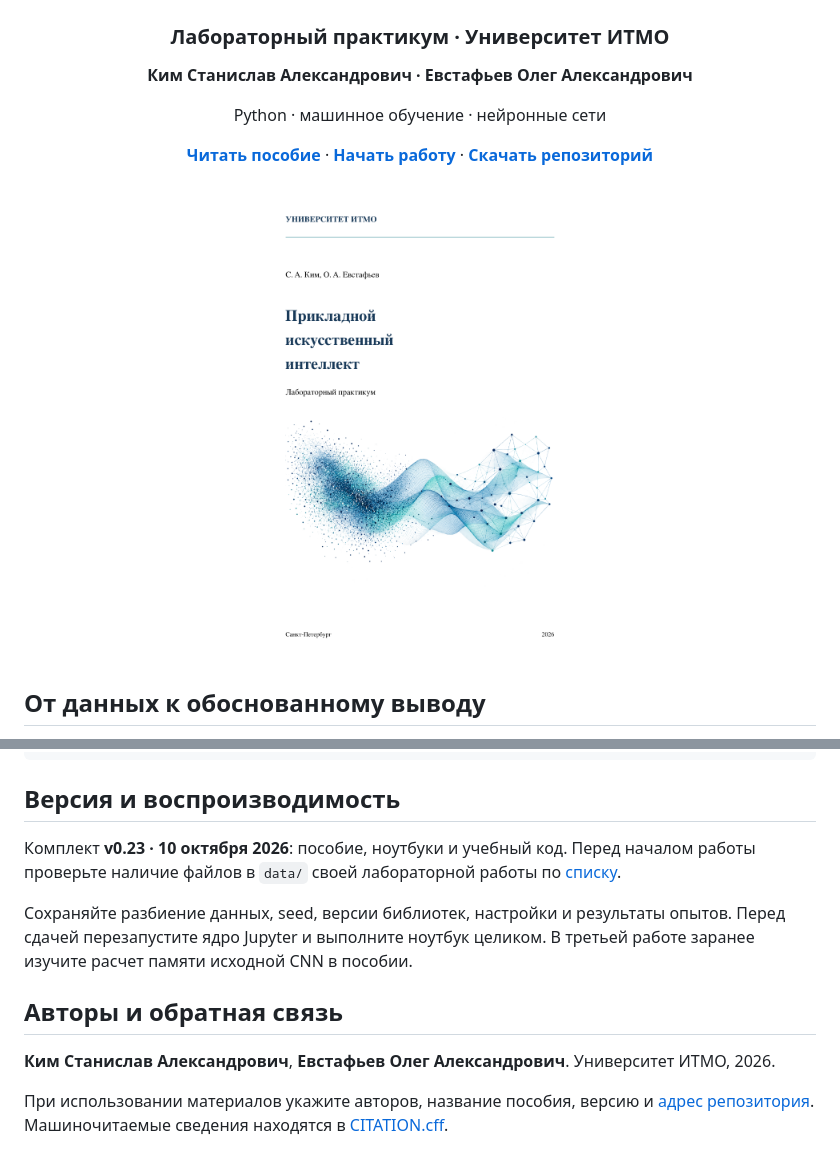
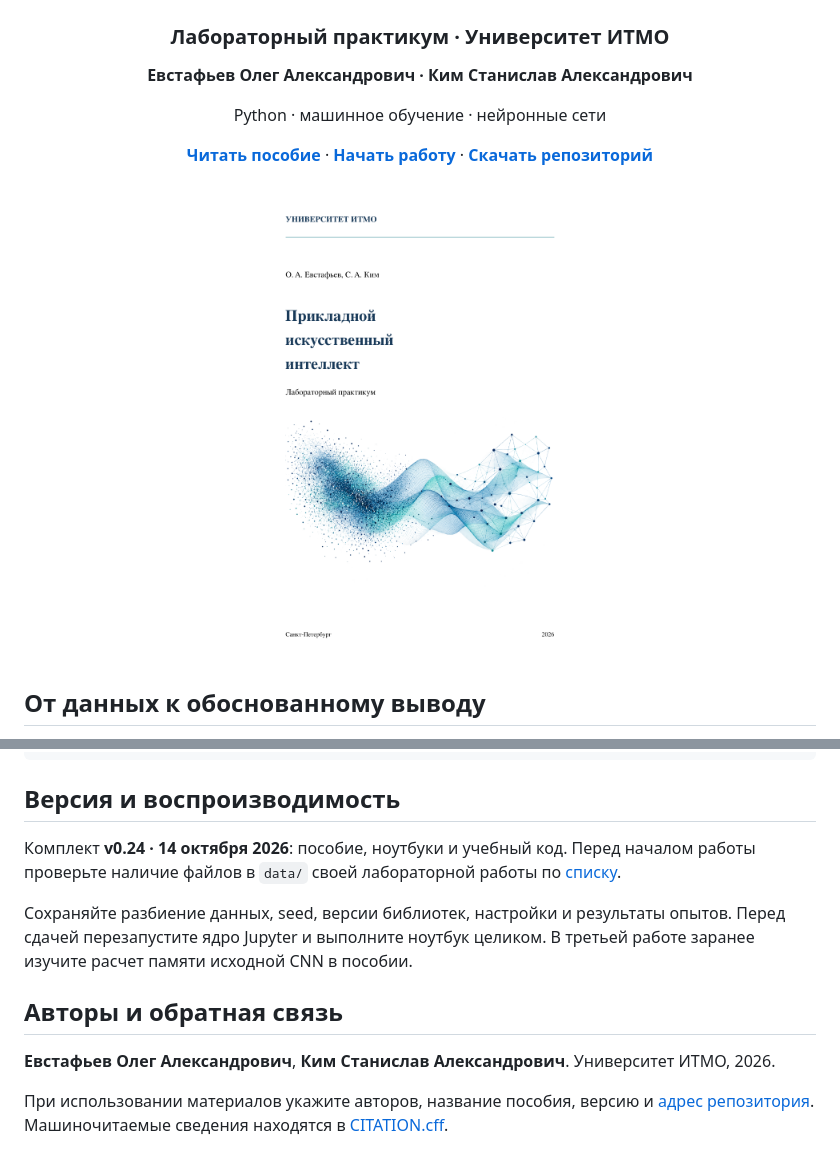
Before and after one commit to stalkim/itmo-ml-practicum, a Markdown page: README.md, 2 parts joined by grey strips. GitHub-like rendering; pictures changed too: book/cover-preview.png.

Commit message:
List Oleg Evstafyev as first author throughout the practicum

```diff
--- a/README.md
+++ b/README.md
@@ -4,7 +4,7 @@
 
 ### Лабораторный практикум · Университет ИТМО
 
-**Ким Станислав Александрович · Евстафьев Олег Александрович**
+**Евстафьев Олег Александрович · Ким Станислав Александрович**
 
 Python · машинное обучение · нейронные сети
 
@@ -55,13 +55,13 @@ CITATION.cff                  Авторы и сведения для цитир
 
 ## Версия и воспроизводимость
 
-Комплект **v0.23 · 10 октября 2026**: пособие, ноутбуки и учебный код. Перед началом работы проверьте наличие файлов в `data/` своей лабораторной работы по [списку](START_HERE.md#2-проверьте-данные).
+Комплект **v0.24 · 14 октября 2026**: пособие, ноутбуки и учебный код. Перед началом работы проверьте наличие файлов в `data/` своей лабораторной работы по [списку](START_HERE.md#2-проверьте-данные).
 
 Сохраняйте разбиение данных, seed, версии библиотек, настройки и результаты опытов. Перед сдачей перезапустите ядро Jupyter и выполните ноутбук целиком. В третьей работе заранее изучите расчет памяти исходной CNN в пособии.
 
 ## Авторы и обратная связь
 
-**Ким Станислав Александрович**, **Евстафьев Олег Александрович**. Университет ИТМО, 2026.
+**Евстафьев Олег Александрович**, **Ким Станислав Александрович**. Университет ИТМО, 2026.
 
 При использовании материалов укажите авторов, название пособия, версию и [адрес репозитория](https://github.com/stalkim/itmo-ml-practicum). Машиночитаемые сведения находятся в [CITATION.cff](CITATION.cff).
 
```
Also changed, not shown: START_HERE.md (+1 -1 lines), 5 other files.
